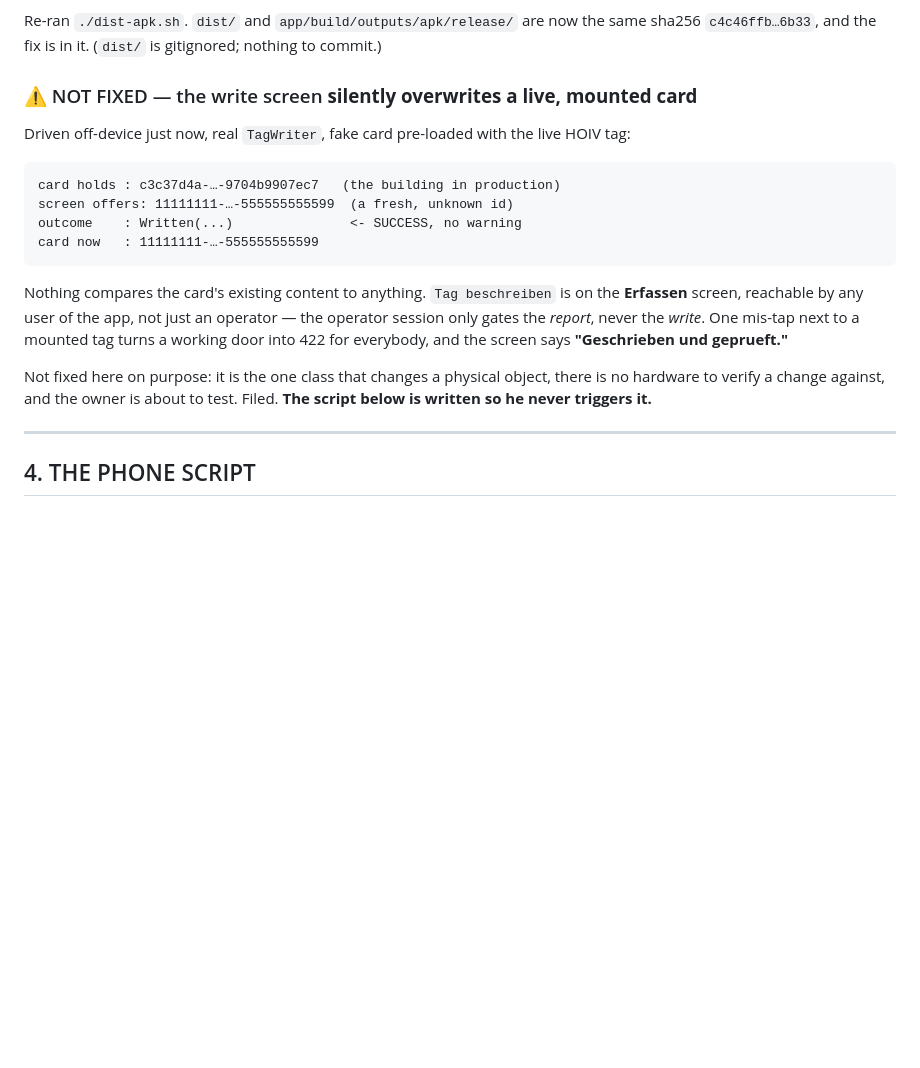
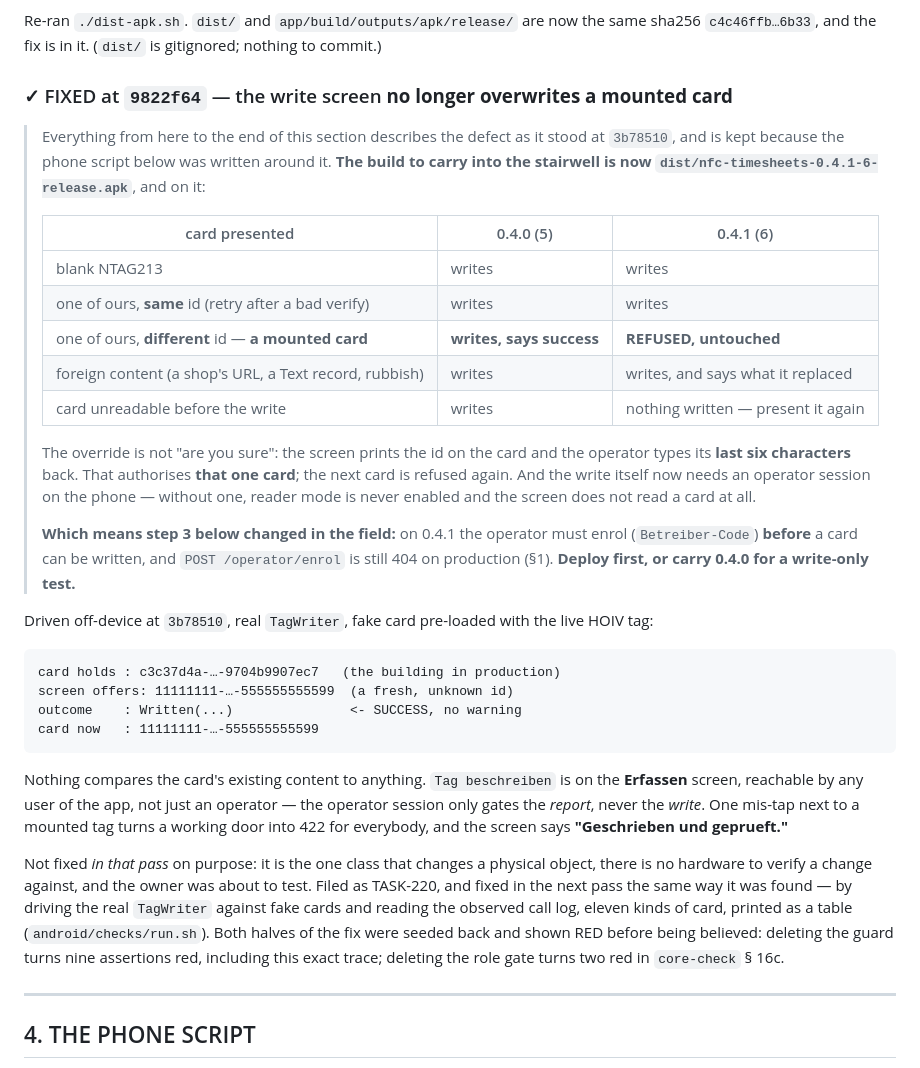
Before and after one commit to proximata/nfc-timesheets, a Markdown page: backlog/docs/CORE-FLOW.md, the part around one of its changes. GitHub-like rendering; blank space fills up the shorter version.

````diff
--- a/backlog/docs/CORE-FLOW.md
+++ b/backlog/docs/CORE-FLOW.md
@@ -81,9 +81,30 @@ never offer an upgrade over it because the version code is equal.
 Re-ran `./dist-apk.sh`. `dist/` and `app/build/outputs/apk/release/` are now the same sha256
 `c4c46ffb…6b33`, and the fix is in it. (`dist/` is gitignored; nothing to commit.)
 
-### ⚠ NOT FIXED — the write screen **silently overwrites a live, mounted card**
+### ✓ FIXED at `9822f64` — the write screen **no longer overwrites a mounted card**
 
-Driven off-device just now, real `TagWriter`, fake card pre-loaded with the live HOIV tag:
+> Everything from here to the end of this section describes the defect as it stood at
+> `3b78510`, and is kept because the phone script below was written around it. **The build
+> to carry into the stairwell is now `dist/nfc-timesheets-0.4.1-6-release.apk`**, and on it:
+>
+> | card presented | 0.4.0 (5) | 0.4.1 (6) |
+> |---|---|---|
+> | blank NTAG213 | writes | writes |
+> | one of ours, **same** id (retry after a bad verify) | writes | writes |
+> | one of ours, **different** id — **a mounted card** | **writes, says success** | **REFUSED, untouched** |
+> | foreign content (a shop's URL, a Text record, rubbish) | writes | writes, and says what it replaced |
+> | card unreadable before the write | writes | nothing written — present it again |
+>
+> The override is not "are you sure": the screen prints the id on the card and the operator
+> types its **last six characters** back. That authorises **that one card**; the next card
+> is refused again. And the write itself now needs an operator session on the phone —
+> without one, reader mode is never enabled and the screen does not read a card at all.
+>
+> **Which means step 3 below changed in the field:** on 0.4.1 the operator must enrol
+> (`Betreiber-Code`) **before** a card can be written, and `POST /operator/enrol` is still
+> 404 on production (§1). **Deploy first, or carry 0.4.0 for a write-only test.**
+
+Driven off-device at `3b78510`, real `TagWriter`, fake card pre-loaded with the live HOIV tag:
 
 ```
 card holds : c3c37d4a-…-9704b9907ec7   (the building in production)
@@ -97,9 +118,13 @@ Nothing compares the card's existing content to anything. `Tag beschreiben` is o
 session only gates the *report*, never the *write*. One mis-tap next to a mounted tag turns a
 working door into 422 for everybody, and the screen says **"Geschrieben und geprueft."**
 
-Not fixed here on purpose: it is the one class that changes a physical object, there is no
-hardware to verify a change against, and the owner is about to test. Filed. **The script below
-is written so he never triggers it.**
+Not fixed *in that pass* on purpose: it is the one class that changes a physical object, there
+is no hardware to verify a change against, and the owner was about to test. Filed as TASK-220,
+and fixed in the next pass the same way it was found — by driving the real `TagWriter` against
+fake cards and reading the observed call log, eleven kinds of card, printed as a table
+(`android/checks/run.sh`). Both halves of the fix were seeded back and shown RED before being
+believed: deleting the guard turns nine assertions red, including this exact trace; deleting
+the role gate turns two red in `core-check` § 16c.
 
 ---
 
````
Also changed, not shown: other parts of backlog/docs/CORE-FLOW.md (+23 -3 lines).
